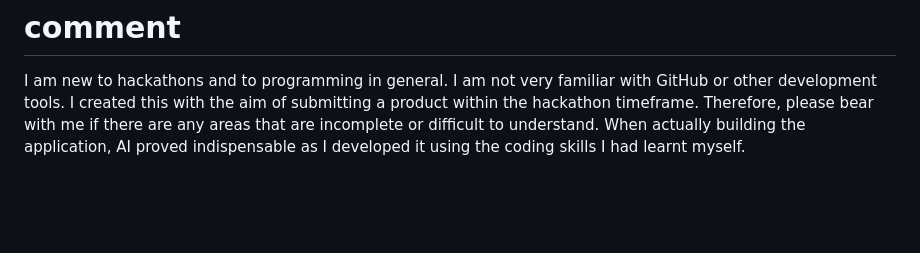
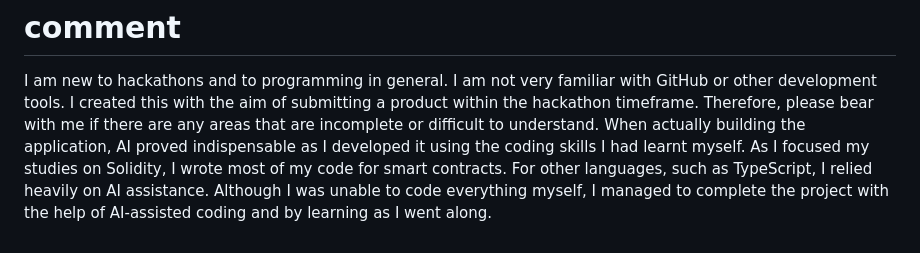
Before and after one commit to gojuggl26-dotcom/AI-quescore, a Markdown page: README.md, the part around the change. Drawn GitHub-style; blank space fills up the shorter version.

```diff
--- a/README.md
+++ b/README.md
@@ -67,3 +67,5 @@ I, the developer, created this project with the help of AI (Claude and Gemini).
 I am new to hackathons and to programming in general. I am not very familiar with GitHub or other development tools.
 I created this with the aim of submitting a product within the hackathon timeframe. Therefore, please bear with me if there are any areas that are incomplete or difficult to understand.
 When actually building the application, AI proved indispensable as I developed it using the coding skills I had learnt myself.
+As I focused my studies on Solidity, I wrote most of my code for smart contracts.
+For other languages, such as TypeScript, I relied heavily on AI assistance. Although I was unable to code everything myself, I managed to complete the project with the help of AI-assisted coding and by learning as I went along.
```
